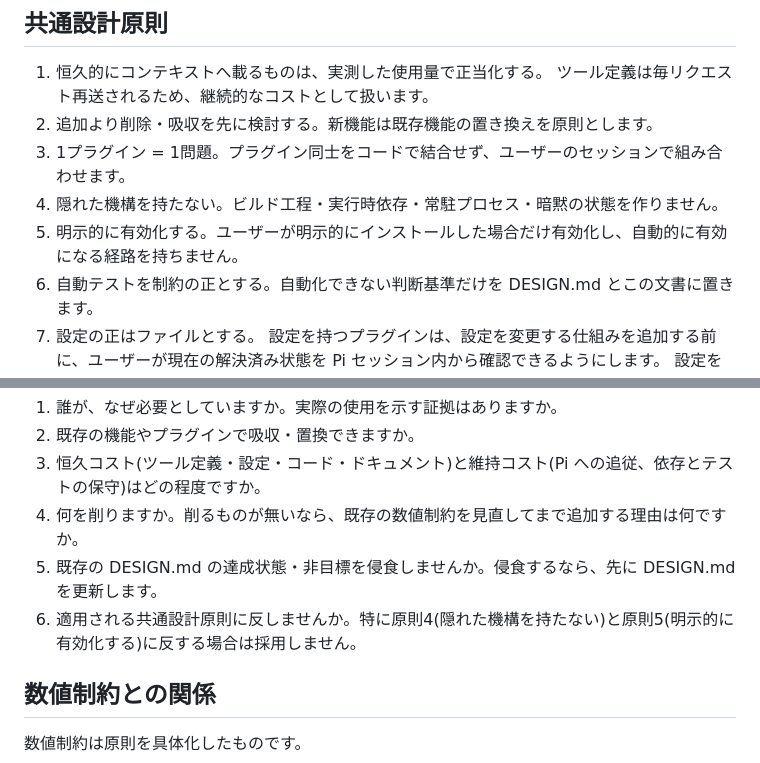
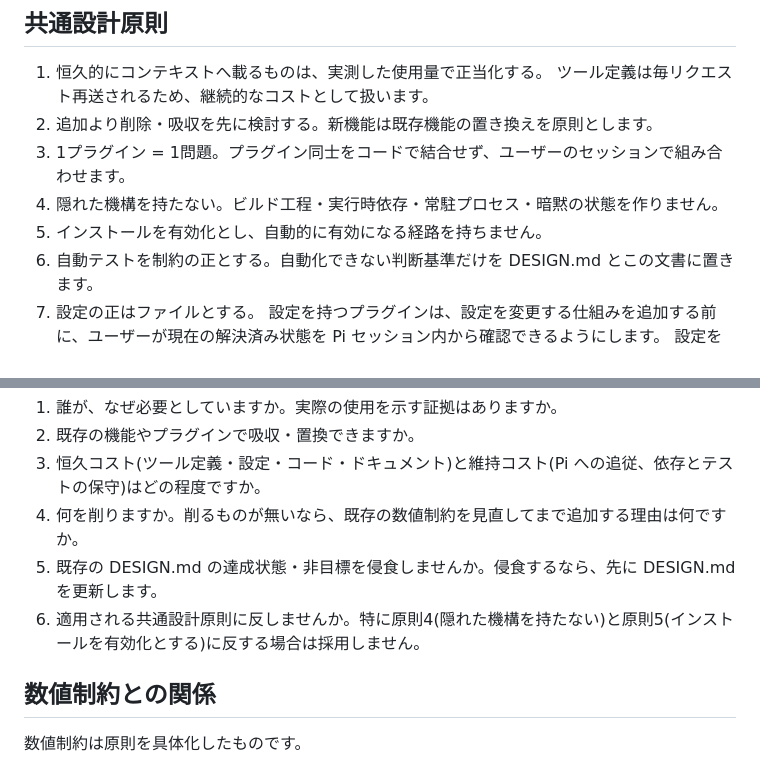
Before and after one commit to kurowashi/pi-chat-view, a Markdown page: PHILOSOPHY.md, 2 parts joined by grey strips. GitHub-like rendering.

Commit message:
Align PHILOSOPHY principle 5 with install-time enablement (ADR 0002).

```diff
--- a/PHILOSOPHY.md
+++ b/PHILOSOPHY.md
@@ -35,7 +35,7 @@ Pi のコンテキストは最も希少な資源です。
 2. 追加より削除・吸収を先に検討する。新機能は既存機能の置き換えを原則とします。
 3. 1プラグイン = 1問題。プラグイン同士をコードで結合せず、ユーザーのセッションで組み合わせます。
 4. 隠れた機構を持たない。ビルド工程・実行時依存・常駐プロセス・暗黙の状態を作りません。
-5. 明示的に有効化する。ユーザーが明示的にインストールした場合だけ有効化し、自動的に有効になる経路を持ちません。
+5. インストールを有効化とし、自動的に有効になる経路を持ちません。
 6. 自動テストを制約の正とする。自動化できない判断基準だけを DESIGN.md とこの文書に置きます。
 7. 設定の正はファイルとする。
    設定を持つプラグインは、設定を変更する仕組みを追加する前に、ユーザーが現在の解決済み状態を Pi セッション内から確認できるようにします。
@@ -56,7 +56,7 @@ Pi のコンテキストは最も希少な資源です。
 3. 恒久コスト(ツール定義・設定・コード・ドキュメント)と維持コスト(Pi への追従、依存とテストの保守)はどの程度ですか。
 4. 何を削りますか。削るものが無いなら、既存の数値制約を見直してまで追加する理由は何ですか。
 5. 既存の DESIGN.md の達成状態・非目標を侵食しませんか。侵食するなら、先に DESIGN.md を更新します。
-6. 適用される共通設計原則に反しませんか。特に原則4(隠れた機構を持たない)と原則5(明示的に有効化する)に反する場合は採用しません。
+6. 適用される共通設計原則に反しませんか。特に原則4(隠れた機構を持たない)と原則5(インストールを有効化とする)に反する場合は採用しません。
 
 ## 数値制約との関係
 
```
